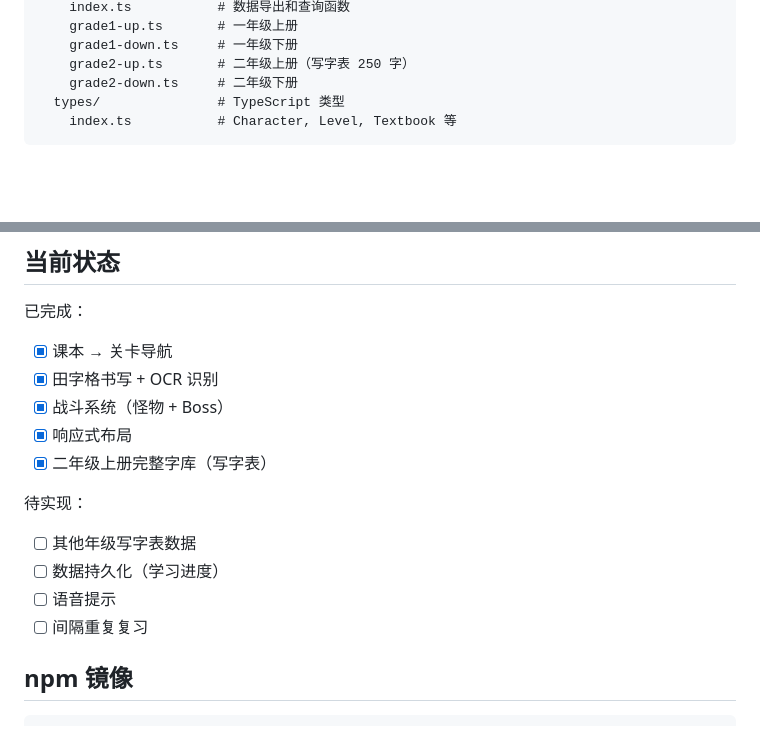
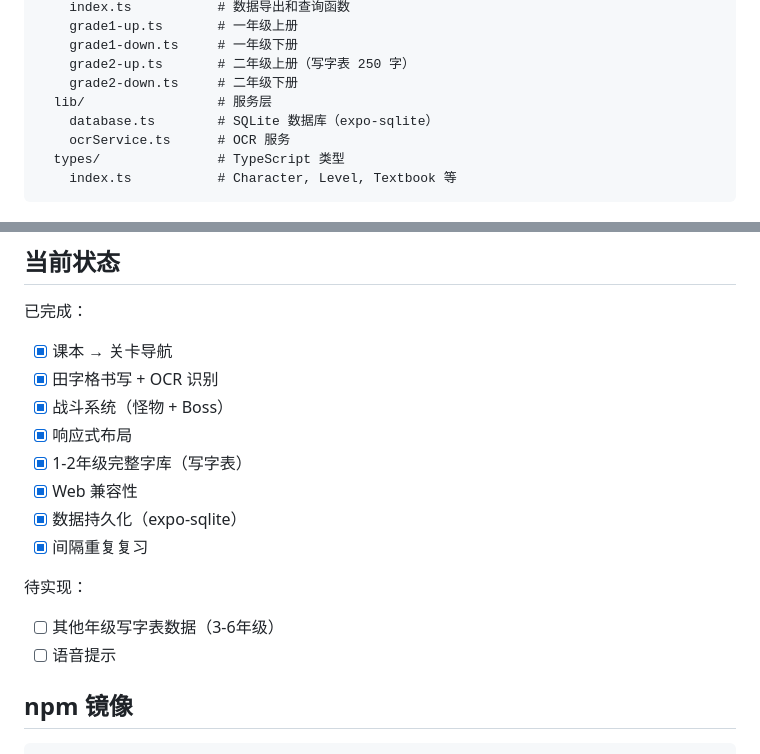
Before and after one commit to Ming1985/chinese_character_game, a Markdown page: CLAUDE.md, 2 parts joined by grey strips. GitHub-like rendering; blank space fills up the shorter version.

Commit message:
更新 CLAUDE.md 文档
- 项目结构添加 src/lib/ 目录
- 标记数据持久化、间隔重复复习为已完成
- 更新待实现列表

🤖 Generated with [Claude Code](https://claude.com/claude-code)

Co-Authored-By: Claude Opus 4.5 <noreply@anthropic.com>

````diff
--- a/CLAUDE.md
+++ b/CLAUDE.md
@@ -35,6 +35,9 @@ src/
     grade1-down.ts     # 一年级下册
     grade2-up.ts       # 二年级上册（写字表 250 字）
     grade2-down.ts     # 二年级下册
+  lib/                 # 服务层
+    database.ts        # SQLite 数据库（expo-sqlite）
+    ocrService.ts      # OCR 服务
   types/               # TypeScript 类型
     index.ts           # Character, Level, Textbook 等
 ```
@@ -120,13 +123,14 @@ const BAIDU_SECRET_KEY = '...';
 - [x] 田字格书写 + OCR 识别
 - [x] 战斗系统（怪物 + Boss）
 - [x] 响应式布局
-- [x] 二年级上册完整字库（写字表）
+- [x] 1-2年级完整字库（写字表）
+- [x] Web 兼容性
+- [x] 数据持久化（expo-sqlite）
+- [x] 间隔重复复习
 
 待实现：
-- [ ] 其他年级写字表数据
-- [ ] 数据持久化（学习进度）
+- [ ] 其他年级写字表数据（3-6年级）
 - [ ] 语音提示
-- [ ] 间隔重复复习
 
 ## npm 镜像
 
````
